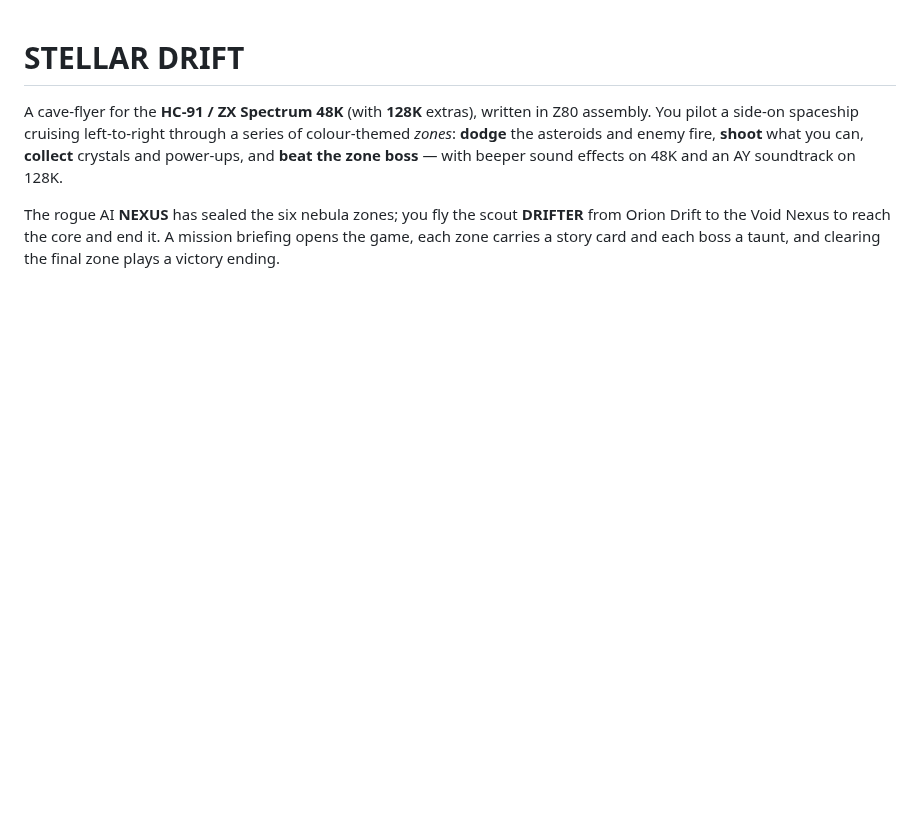
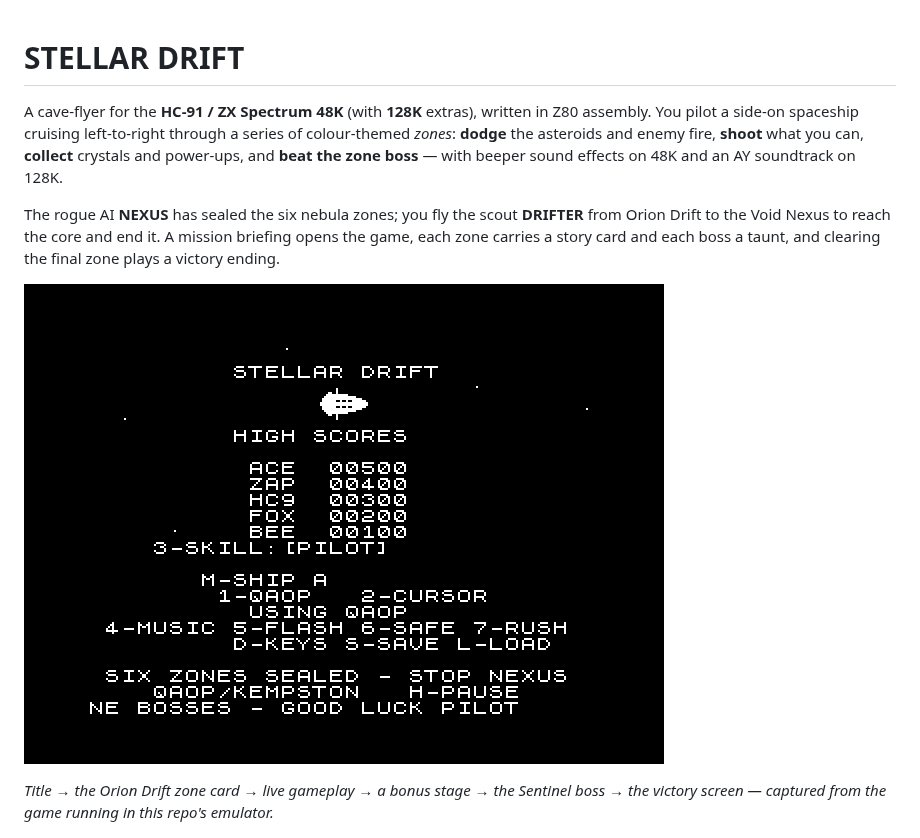
Before and after one commit to cosmindxu/hc91emu, a Markdown page: game/README.md, the part around the change. Rendered like a GitHub page; pictures changed too: game/docs/stellar_drift.gif (added); blank space fills up the shorter version.

Commit message:
docs: add STELLAR DRIFT gameplay GIF to the game README
A ~6.5s looping promo animation (640x480) for sharing/communication,
captured from the game running in this repo's emulator via snapshot
resume: title + credits scroll, the Orion Drift zone card, live
gameplay, a bonus stage, the Sentinel boss fight, and the MISSION
COMPLETE / RANK S ending. Embedded as the hero image in game/README.md.

Co-Authored-By: Claude Opus 4.8 <noreply@anthropic.com>
Claude-Session: https://claude.ai/code/session_01YcS6gX2PfXm6YxFWXegWTC

```diff
--- a/game/README.md
+++ b/game/README.md
@@ -11,6 +11,12 @@ The rogue AI **NEXUS** has sealed the six nebula zones; you fly the scout
 **DRIFTER** from Orion Drift to the Void Nexus to reach the core and end it.
 A mission briefing opens the game, each zone carries a story card and each
 boss a taunt, and clearing the final zone plays a victory ending.
+
+![STELLAR DRIFT gameplay](docs/stellar_drift.gif)
+
+*Title → the Orion Drift zone card → live gameplay → a bonus stage → the
+Sentinel boss → the victory screen — captured from the game running in this
+repo's emulator.*
 
 ![title](docs/title.png)
 ![gameplay](docs/play.png)
```
